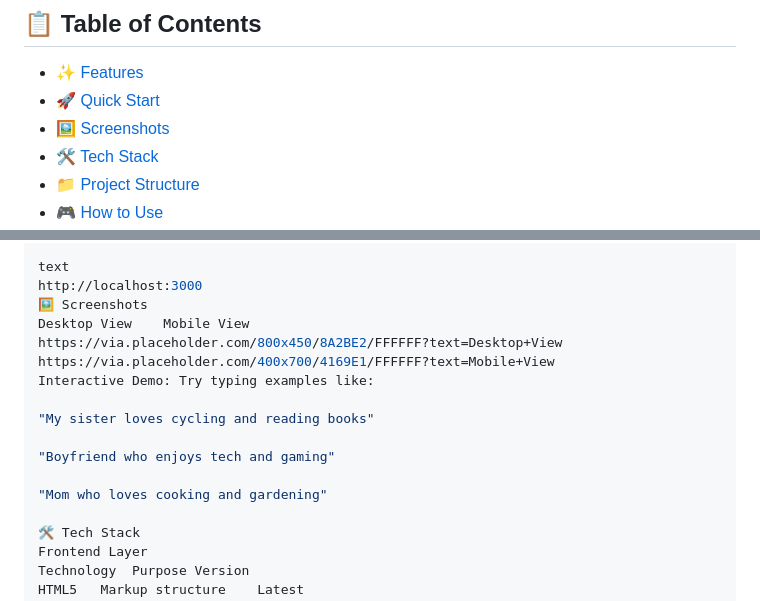
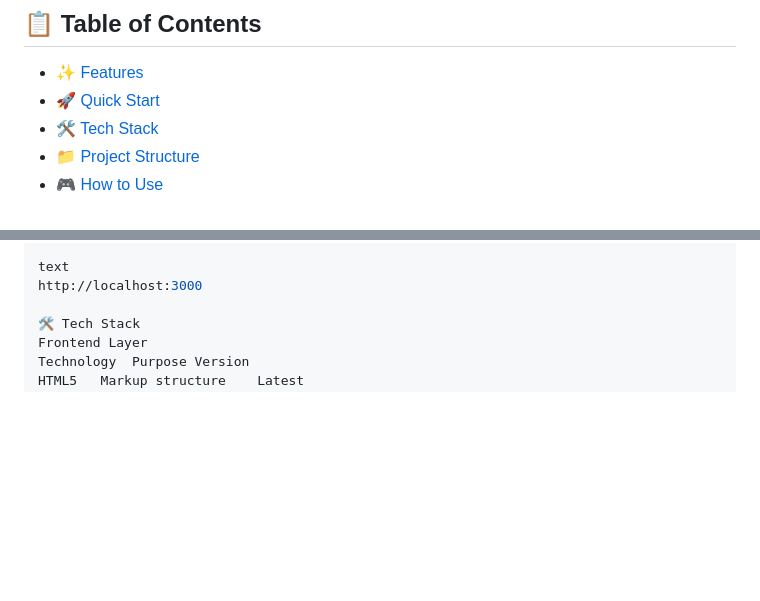
Before and after one commit to ShivangChaurasia/AI-Gift-Recommender, a Markdown page: README.md, 2 parts joined by grey strips. Drawn GitHub-style; blank space fills up the shorter version.

```diff
--- a/README.md
+++ b/README.md
@@ -15,7 +15,6 @@
 ## 📋 Table of Contents
 - [✨ Features](#-features)
 - [🚀 Quick Start](#-quick-start)
-- [🖼️ Screenshots](#️-screenshots)
 - [🛠️ Tech Stack](#️-tech-stack)
 - [📁 Project Structure](#-project-structure)
 - [🎮 How to Use](#-how-to-use)
@@ -72,16 +71,6 @@ Open your browser and navigate to:
 
 text
 http://localhost:3000
-🖼️ Screenshots
-Desktop View	Mobile View
-https://via.placeholder.com/800x450/8A2BE2/FFFFFF?text=Desktop+View	https://via.placeholder.com/400x700/4169E1/FFFFFF?text=Mobile+View
-Interactive Demo: Try typing examples like:
-
-"My sister loves cycling and reading books"
-
-"Boyfriend who enjoys tech and gaming"
-
-"Mom who loves cooking and gardening"
 
 🛠️ Tech Stack
 Frontend Layer
```
